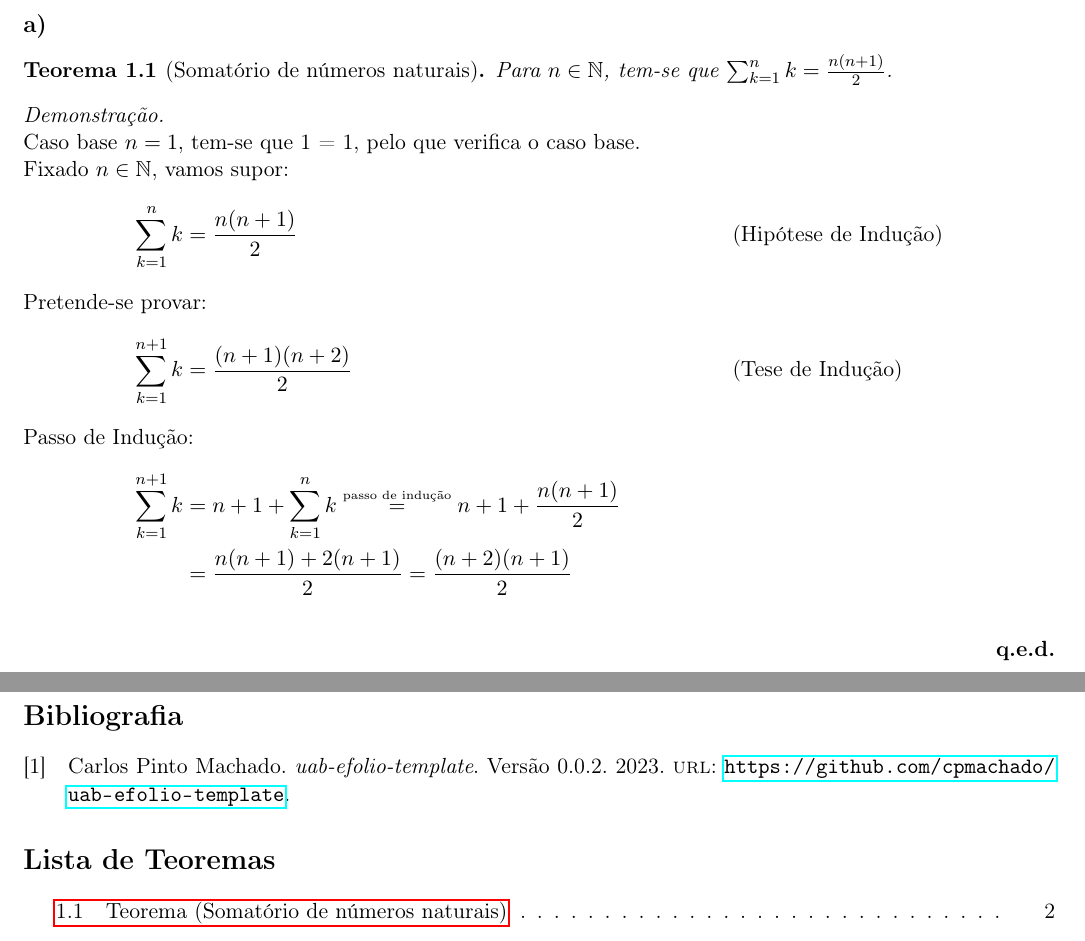
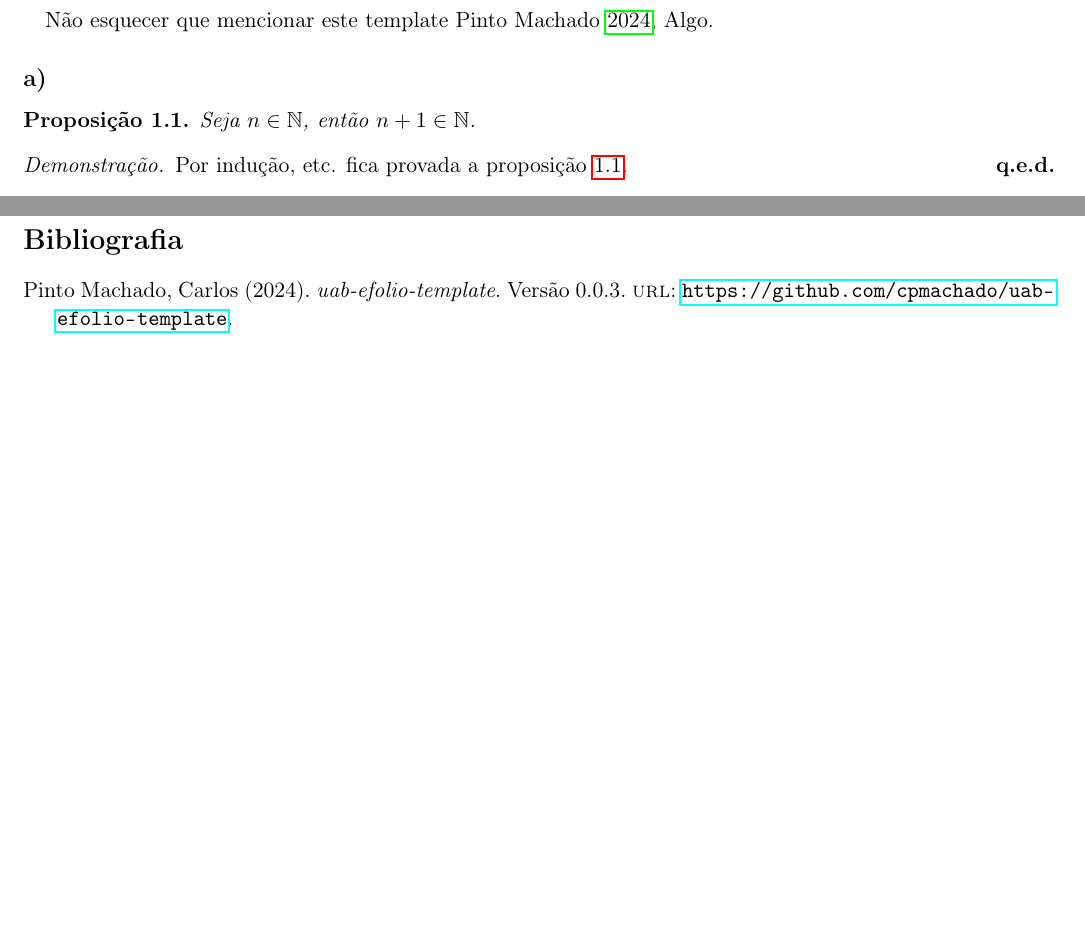
Before and after one commit to cpmachado/uab-efolio-template, a LaTeX document (main.tex, which reads bibliografia.bib, ex1.tex): two parts of pages 2 and 3 of 3, joined at a grey line, cut at the place of the change, the shorter picture padded with empty space. Compiled offline with pdfLaTeX.

Commit message:
Simplificar o template (#2)
* Remover demonstração que antes estava em ex1.tex

* Actualizar ano, e remover listagens de teoremas

* Exemplo de referência

* Update para a release a fazer

```diff
--- a/bibliografia.bib
+++ b/bibliografia.bib
@@ -1,7 +1,7 @@
 @misc{uabefoliotemplate,
 	author = {{Pinto Machado}, Carlos},
 	title = {uab-efolio-template},
-	year = {2023},
-	version = {0.0.2},
+	year = {2024},
+	version = {0.0.3},
 	url = {https://github.com/cpmachado/uab-efolio-template}
 }
--- a/ex1.tex
+++ b/ex1.tex
@@ -1,25 +1,14 @@
 \exercicio
+
+\paragraph{} Não esquecer que mencionar este template
+\cite[Algo]{uabefoliotemplate}.
 
 \alinea
 
-\begin{theorem}[Somatório de números naturais]
-	Para $n \in \mathbb{N}$, tem-se que $\sum_{k = 1}^n k = \frac{n(n+1)}{2}$.
-\end{theorem}
+\begin{prop}\label{prop1a}
+	Seja $n \in \mathbb{N}$, então $n + 1 \in \mathbb{N}$.
+\end{prop}
 
 \begin{proof}
-	\; \\
-	Caso base $n = 1$, tem-se que 1 = 1, pelo que verifica o caso base.\\
-	Fixado $n \in \mathbb{N}$, vamos supor:
-	\begin{align*}
-		\sum_{k = 1}^n k &= \frac{n(n+1)}{2} &&\text{(Hipótese de Indução)}
-		\intertext{Pretende-se provar:}
-		\sum_{k = 1}^{n + 1} k &= \frac{(n + 1)(n+2)}{2} &&\text{(Tese de Indução)}
-		\intertext{Passo de Indução:}
-		\sum_{k = 1}^{n + 1} k &= n + 1 + \sum_{k = 1}^n k
-		\overset{\text{\tiny passo de indução}}{=}
-		n + 1 + \frac{n (n + 1)}{2} \\
-							   &= \frac{n (n + 1) + 2(n + 1)}{2}
-							   = \frac{(n +2)(n + 1)}{2}
-	\end{align*}
-	\\
+	Por indução, etc. fica provada a proposição \ref{prop1a}.
 \end{proof}
--- a/main.tex
+++ b/main.tex
@@ -11,9 +11,8 @@
 \usepackage{csquotes}
 \usepackage{graphicx}
 \usepackage{mathtools}
-\usepackage{thmtools}
 \usepackage{titling}
-\usepackage{biblatex}
+\usepackage[style=authoryear]{biblatex}
 \usepackage{hyperref}
 
 
@@ -21,7 +20,7 @@
 \addbibresource{bibliografia.bib}
 
 % Ambientes de provas e demonstrações
-\newtheorem{theorem}{Teorema}[section]
+\newtheorem{prop}{Proposição}[section]
 \renewcommand\qedsymbol{\textbf{q.e.d.}}
 
 % Dados
@@ -31,11 +30,10 @@
 \newcommand{\codigoUC}{12345}
 \newcommand{\docentes}{AA}
 \newcommand{\curso}{Licenciatura em Matemática e Aplicações}
-\newcommand{\turma}{X}
-\newcommand{\anoLectivo}{2023-2024}
+\newcommand{\anoLectivo}{2024-2025}
 \date{\today}
 
-\title{\numeroEstudante - \UC - \codigoUC - \theauthor}
+\title{\numeroEstudante - \codigoUC - \UC}
 
 \pagenumbering{arabic}
 
@@ -69,6 +67,5 @@
 
 \nocite{uabefoliotemplate}
 \printbibliography[heading=bibintoc,title={Bibliografia}]
-\listoftheorems[title={Lista de Teoremas}]
 
 \end{document}
```
